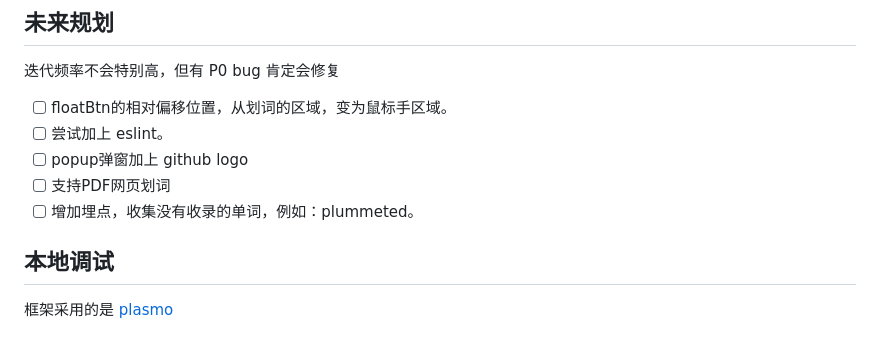
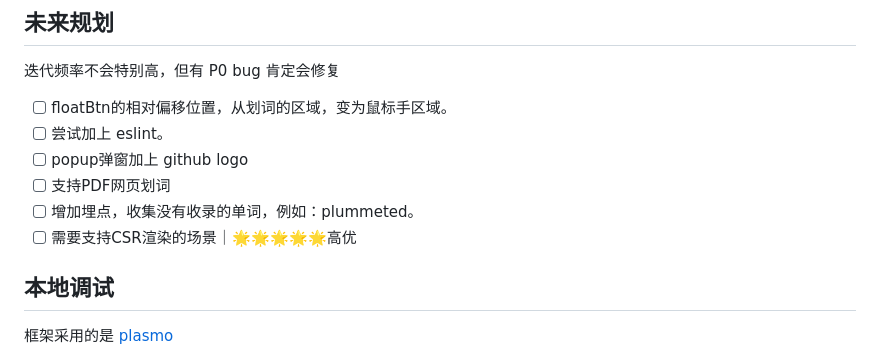
Before and after one commit to Lu-HuaiLiang/english-easy-learn, a Markdown page: README.md, the part around the change. Rendered like a GitHub page.

```diff
--- a/README.md
+++ b/README.md
@@ -47,6 +47,7 @@
 - [ ] popup弹窗加上 github logo
 - [ ] 支持PDF网页划词
 - [ ] 增加埋点，收集没有收录的单词，例如：plummeted。
+- [ ] 需要支持CSR渲染的场景｜🌟🌟🌟🌟🌟高优
 
 ## 本地调试
 
```
